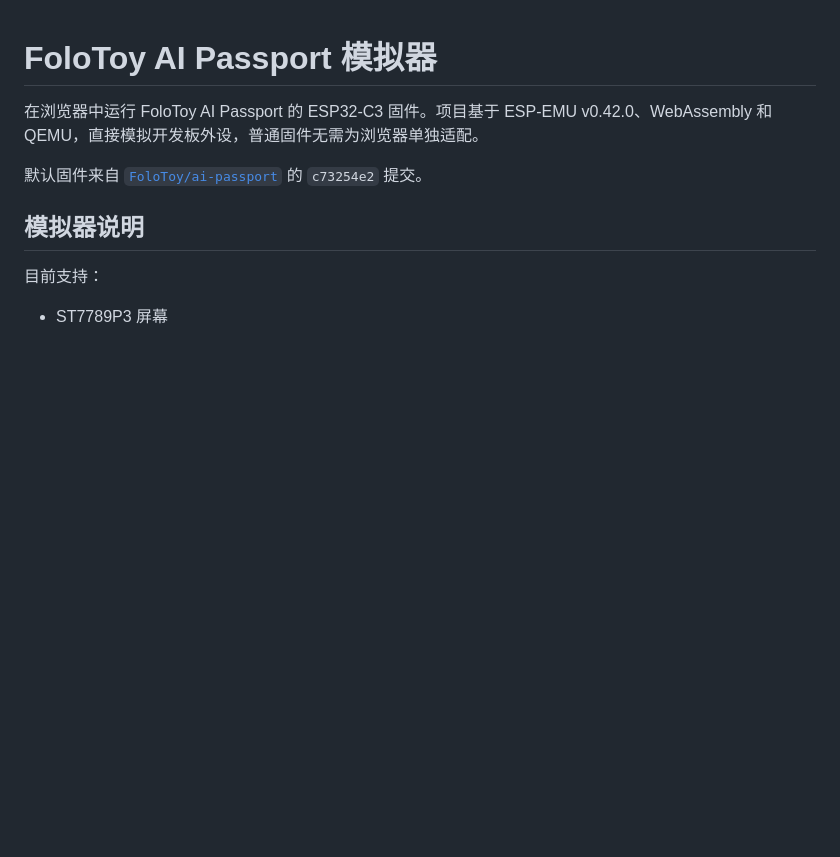
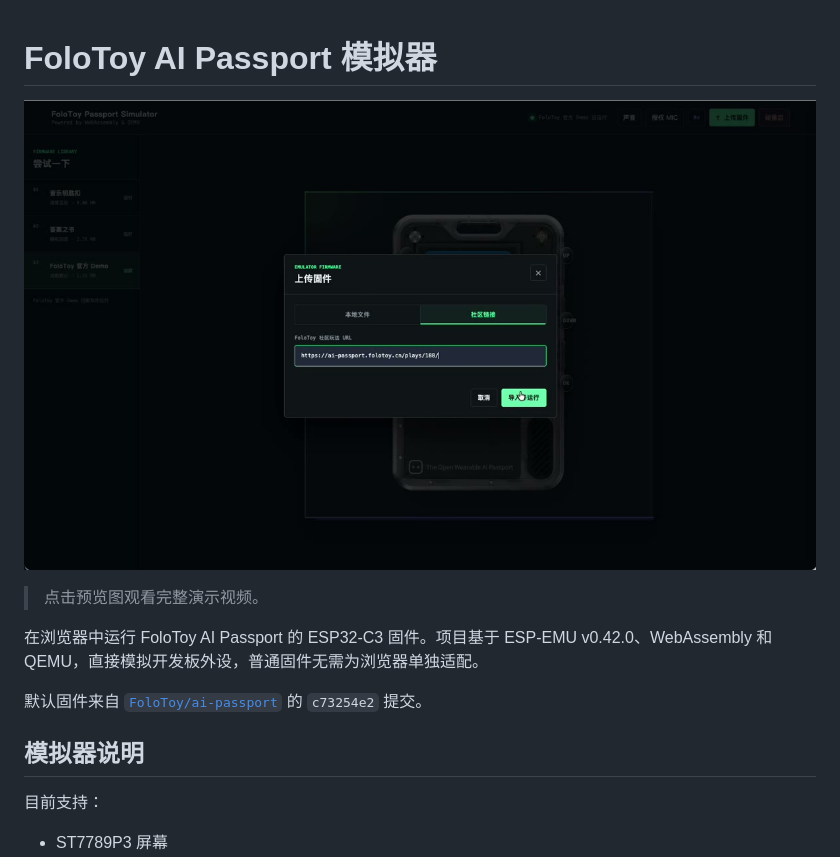
Before and after one commit to VOID001/FoloToy-Passport-Simulator, a Markdown page: README.md, the part around the change. Drawn GitHub-style; pictures changed too: public/assets/demo/folotoy-emu-preview.jpg (added); blank space fills up the shorter version.

Commit message:
docs: add emulator demo video

```diff
--- a/README.md
+++ b/README.md
@@ -1,4 +1,8 @@
 # FoloToy AI Passport 模拟器
+
+[![FoloToy AI Passport 模拟器演示](./public/assets/demo/folotoy-emu-preview.jpg)](./public/assets/demo/folotoy-emu.mp4)
+
+> 点击预览图观看完整演示视频。
 
 在浏览器中运行 FoloToy AI Passport 的 ESP32-C3 固件。项目基于
 ESP-EMU v0.42.0、WebAssembly 和 QEMU，直接模拟开发板外设，普通固件无需为浏览器单独适配。
```
Also changed, not shown: 1 other file.
